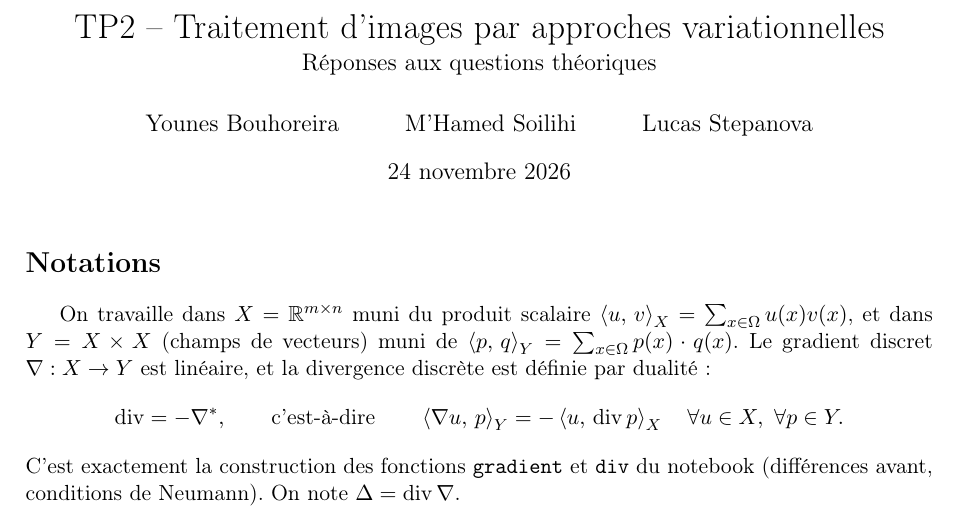
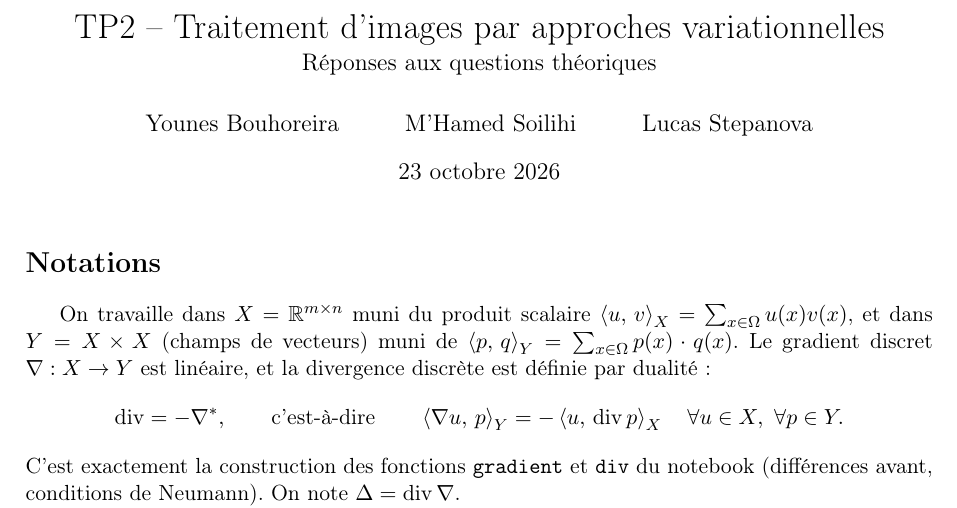
Before and after one commit to Yolux-path/traitement-images-variationnel, a LaTeX document (TP2_questions_papier.tex): part of page 1 of 6, cut so that both start at the same text. Compiled offline with pdfLaTeX.

Commit message:
Date des réponses papier fixée au 23 octobre 2026

```diff
--- a/TP2_questions_papier.tex
+++ b/TP2_questions_papier.tex
@@ -23,7 +23,7 @@
 \title{TP2 -- Traitement d'images par approches variationnelles\\[2pt]
 \large Réponses aux questions théoriques}
 \author{Younes Bouhoreira \and M'Hamed Soilihi \and Lucas Stepanova}
-\date{\today}
+\date{23 octobre 2026}
 
 \begin{document}
 \maketitle
```
Also changed, not shown: TP2_questions_papier.pdf.
